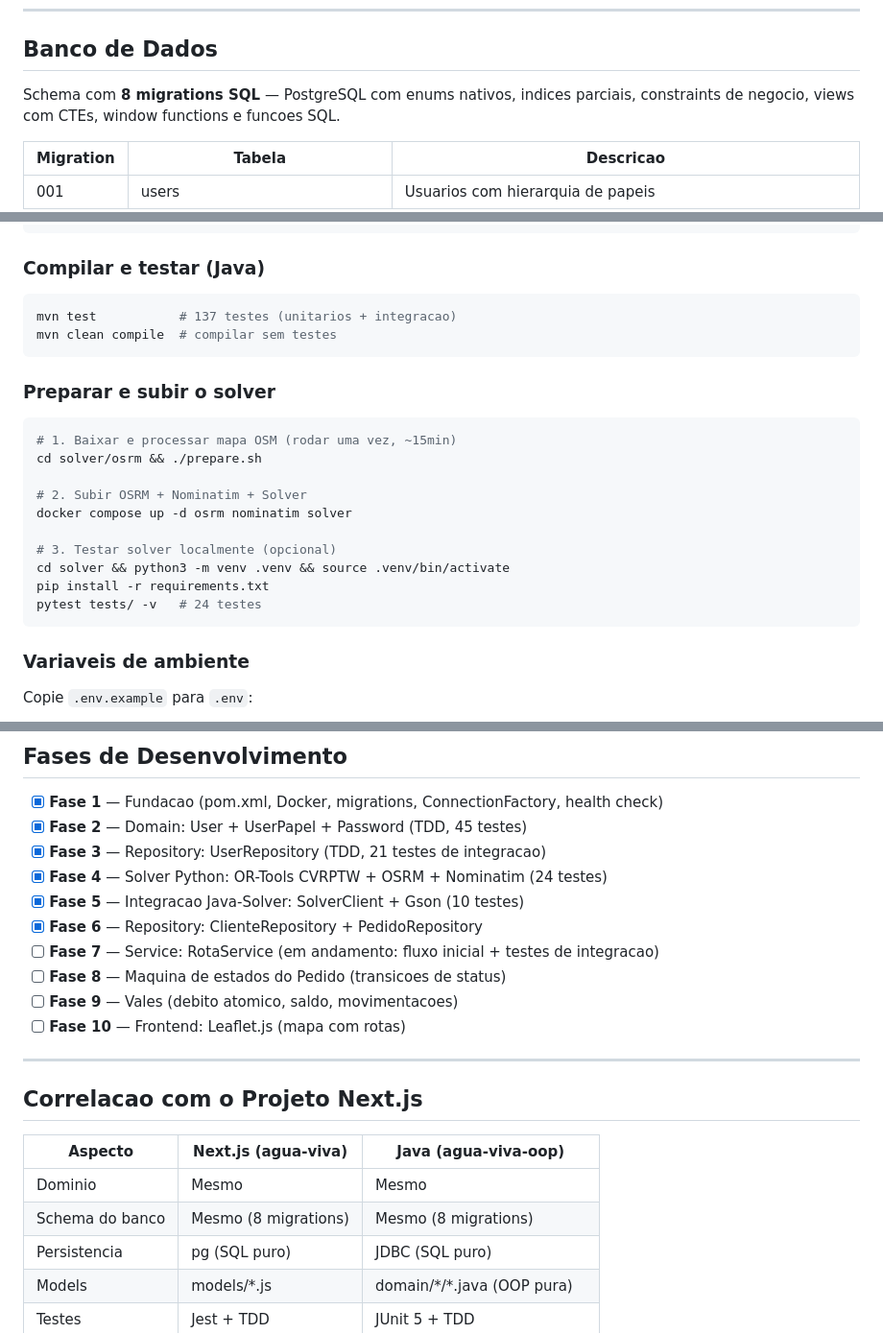
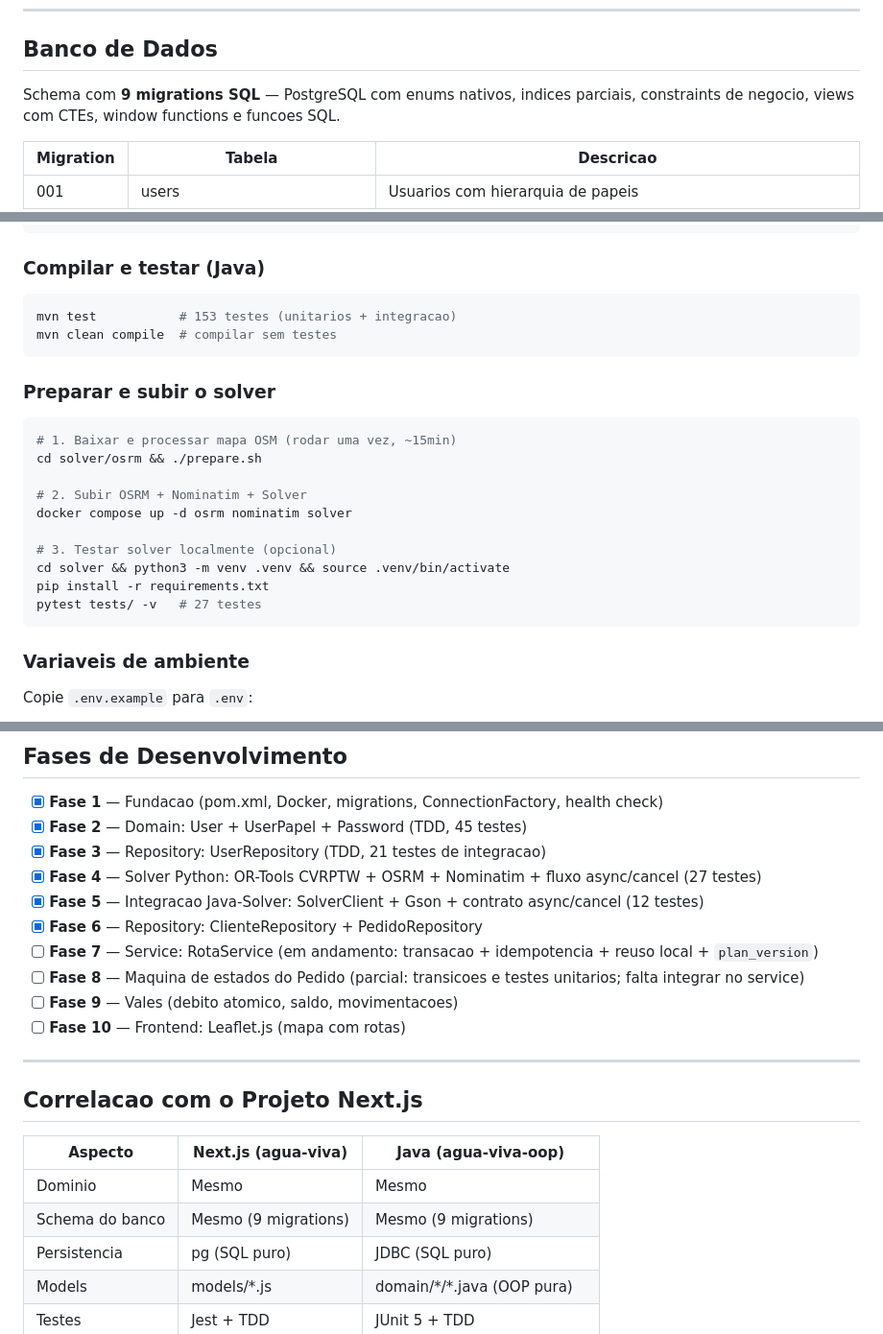
Before and after one commit to jotavsevla/agua-viva-oop, a Markdown page: README.md, 3 parts joined by grey strips. Shown at 96% size. GitHub-like rendering.

````diff
--- a/README.md
+++ b/README.md
@@ -303,7 +304,7 @@ reconstroi quem e quem na resposta.
 
 ## Banco de Dados
 
-Schema com **8 migrations SQL** — PostgreSQL com enums nativos, indices parciais,
+Schema com **9 migrations SQL** — PostgreSQL com enums nativos, indices parciais,
 constraints de negocio, views com CTEs, window functions e funcoes SQL.
 
 | Migration | Tabela                | Descricao                                 |
@@ -488,7 +499,7 @@ docker compose up -d postgres-oop-dev postgres-oop-test
 ### Compilar e testar (Java)
 
 ```bash
-mvn test           # 137 testes (unitarios + integracao)
+mvn test           # 153 testes (unitarios + integracao)
 mvn clean compile  # compilar sem testes
 ```
 
@@ -504,7 +515,7 @@ docker compose up -d osrm nominatim solver
 # 3. Testar solver localmente (opcional)
 cd solver && python3 -m venv .venv && source .venv/bin/activate
 pip install -r requirements.txt
-pytest tests/ -v   # 24 testes
+pytest tests/ -v   # 27 testes
 ```
 
 ### Variaveis de ambiente
@@ -532,11 +543,11 @@ O banco de teste roda na porta **5435** com dados em memoria (tmpfs).
 - [x] **Fase 1** — Fundacao (pom.xml, Docker, migrations, ConnectionFactory, health check)
 - [x] **Fase 2** — Domain: User + UserPapel + Password (TDD, 45 testes)
 - [x] **Fase 3** — Repository: UserRepository (TDD, 21 testes de integracao)
-- [x] **Fase 4** — Solver Python: OR-Tools CVRPTW + OSRM + Nominatim (24 testes)
-- [x] **Fase 5** — Integracao Java-Solver: SolverClient + Gson (10 testes)
+- [x] **Fase 4** — Solver Python: OR-Tools CVRPTW + OSRM + Nominatim + fluxo async/cancel (27 testes)
+- [x] **Fase 5** — Integracao Java-Solver: SolverClient + Gson + contrato async/cancel (12 testes)
 - [x] **Fase 6** — Repository: ClienteRepository + PedidoRepository
-- [ ] **Fase 7** — Service: RotaService (em andamento: fluxo inicial + testes de integracao)
-- [ ] **Fase 8** — Maquina de estados do Pedido (transicoes de status)
+- [ ] **Fase 7** — Service: RotaService (em andamento: transacao + idempotencia + reuso local + `plan_version`)
+- [ ] **Fase 8** — Maquina de estados do Pedido (parcial: transicoes e testes unitarios; falta integrar no service)
 - [ ] **Fase 9** — Vales (debito atomico, saldo, movimentacoes)
 - [ ] **Fase 10** — Frontend: Leaflet.js (mapa com rotas)
 
@@ -547,7 +558,7 @@ O banco de teste roda na porta **5435** com dados em memoria (tmpfs).
 | Aspecto         | Next.js (agua-viva)  | Java (agua-viva-oop)          |
 | --------------- | -------------------- | ----------------------------- |
 | Dominio         | Mesmo                | Mesmo                         |
-| Schema do banco | Mesmo (8 migrations) | Mesmo (8 migrations)          |
+| Schema do banco | Mesmo (9 migrations) | Mesmo (9 migrations)          |
 | Persistencia    | pg (SQL puro)        | JDBC (SQL puro)               |
 | Models          | models/\*.js         | domain/\*/\*.java (OOP pura)  |
 | Testes          | Jest + TDD           | JUnit 5 + TDD                 |
````
Also changed, not shown: other parts of README.md (+30 -19 lines), docs/ROADMAP.md (+20 -13 lines), docs/TESTES.md (+23 -10 lines).
